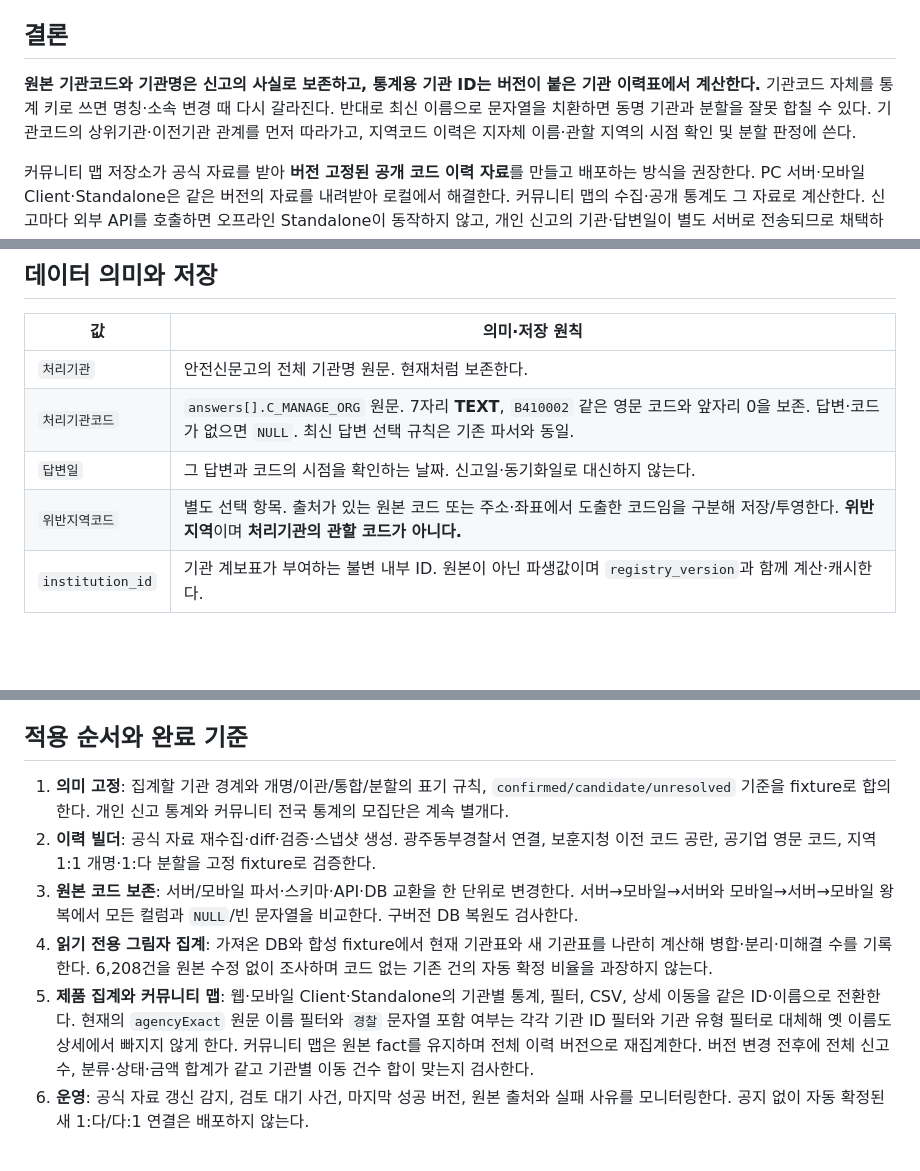
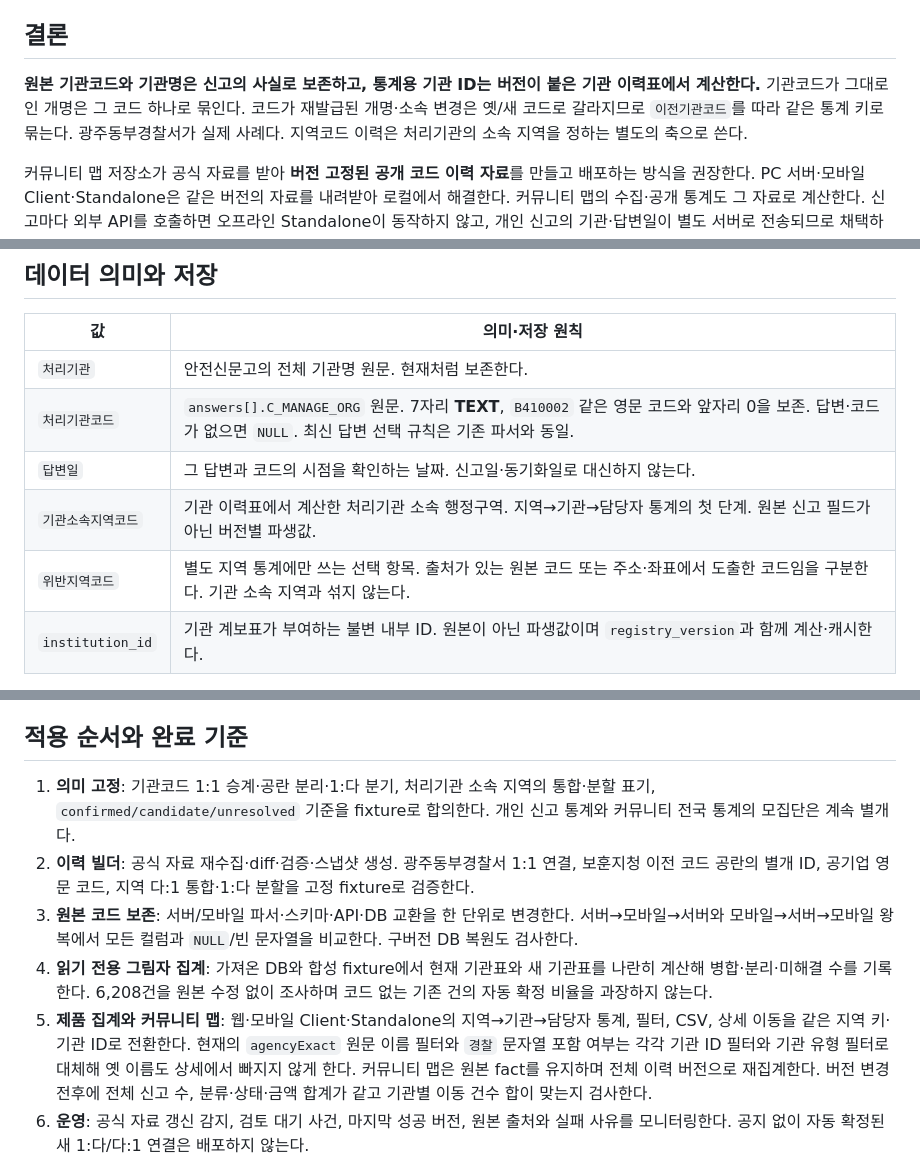
Before and after one commit to Fentanest/safetyreport, a Markdown page: docs/plans/agency-lineage-registry.md, 3 parts joined by grey strips. Rendered like a GitHub page; blank space fills up the shorter version.

Commit message:
docs: clarify agency code succession and region hierarchy

```diff
--- a/docs/plans/agency-lineage-registry.md
+++ b/docs/plans/agency-lineage-registry.md
@@ -4,7 +4,7 @@
 
 ## 결론
 
-**원본 기관코드와 기관명은 신고의 사실로 보존하고, 통계용 기관 ID는 버전이 붙은 기관 이력표에서 계산한다.** 기관코드 자체를 통계 키로 쓰면 명칭·소속 변경 때 다시 갈라진다. 반대로 최신 이름으로 문자열을 치환하면 동명 기관과 분할을 잘못 합칠 수 있다. 기관코드의 상위기관·이전기관 관계를 먼저 따라가고, 지역코드 이력은 지자체 이름·관할 지역의 시점 확인 및 분할 판정에 쓴다.
+**원본 기관코드와 기관명은 신고의 사실로 보존하고, 통계용 기관 ID는 버전이 붙은 기관 이력표에서 계산한다.** 기관코드가 그대로인 개명은 그 코드 하나로 묶인다. 코드가 재발급된 개명·소속 변경은 옛/새 코드로 갈라지므로 `이전기관코드`를 따라 같은 통계 키로 묶는다. 광주동부경찰서가 실제 사례다. 지역코드 이력은 처리기관의 소속 지역을 정하는 별도의 축으로 쓴다.
 
 커뮤니티 맵 저장소가 공식 자료를 받아 **버전 고정된 공개 코드 이력 자료**를 만들고 배포하는 방식을 권장한다. PC 서버·모바일 Client·Standalone은 같은 버전의 자료를 내려받아 로컬에서 해결한다. 커뮤니티 맵의 수집·공개 통계도 그 자료로 계산한다. 신고마다 외부 API를 호출하면 오프라인 Standalone이 동작하지 않고, 개인 신고의 기관·답변일이 별도 서버로 전송되므로 채택하지 않는다. 온라인 `resolve` API는 대조·진단용으로만 둔다.
 
@@ -24,7 +24,8 @@
 | `처리기관` | 안전신문고의 전체 기관명 원문. 현재처럼 보존한다. |
 | `처리기관코드` | `answers[].C_MANAGE_ORG` 원문. 7자리 **TEXT**, `B410002` 같은 영문 코드와 앞자리 0을 보존. 답변·코드가 없으면 `NULL`. 최신 답변 선택 규칙은 기존 파서와 동일. |
 | `답변일` | 그 답변과 코드의 시점을 확인하는 날짜. 신고일·동기화일로 대신하지 않는다. |
-| `위반지역코드` | 별도 선택 항목. 출처가 있는 원본 코드 또는 주소·좌표에서 도출한 코드임을 구분해 저장/투영한다. **위반 지역**이며 **처리기관의 관할 코드가 아니다.** |
+| `기관소속지역코드` | 기관 이력표에서 계산한 처리기관 소속 행정구역. 지역→기관→담당자 통계의 첫 단계. 원본 신고 필드가 아닌 버전별 파생값. |
+| `위반지역코드` | 별도 지역 통계에만 쓰는 선택 항목. 출처가 있는 원본 코드 또는 주소·좌표에서 도출한 코드임을 구분한다. 기관 소속 지역과 섞지 않는다. |
 | `institution_id` | 기관 계보표가 부여하는 불변 내부 ID. 원본이 아닌 파생값이며 `registry_version`과 함께 계산·캐시한다. |
 
 서버는 detail·merge 테이블과 `/api/v1` 응답에 기관코드를 추가하고, 모바일은 `Report`·Standalone 파서·SQLite `reports`·Client 역직렬화에 추가한다. 서버↔모바일 양방향 DB 교환과 구버전 백업 업그레이드는 같은 작업에서 바꾼다. 새 필드의 `NULL`/빈 문자열, 영문 코드, 앞자리 0을 보존하고 전체 컬럼 왕복을 검사한다(`PROJECT_RULES.md` §3-1). 기존 DB는 이름·답변일로 별도 역매칭하되 확정되지 않으면 코드 공란을 유지한다. 원본 `처리기관`을 정규화 이름으로 덮어쓰지 않는다.
@@ -68,11 +81,11 @@
 
 ## 적용 순서와 완료 기준
 
-1. **의미 고정**: 집계할 기관 경계와 개명/이관/통합/분할의 표기 규칙, `confirmed/candidate/unresolved` 기준을 fixture로 합의한다. 개인 신고 통계와 커뮤니티 전국 통계의 모집단은 계속 별개다.
-2. **이력 빌더**: 공식 자료 재수집·diff·검증·스냅샷 생성. 광주동부경찰서 연결, 보훈지청 이전 코드 공란, 공기업 영문 코드, 지역 1:1 개명·1:다 분할을 고정 fixture로 검증한다.
+1. **의미 고정**: 기관코드 1:1 승계·공란 분리·1:다 분기, 처리기관 소속 지역의 통합·분할 표기, `confirmed/candidate/unresolved` 기준을 fixture로 합의한다. 개인 신고 통계와 커뮤니티 전국 통계의 모집단은 계속 별개다.
+2. **이력 빌더**: 공식 자료 재수집·diff·검증·스냅샷 생성. 광주동부경찰서 1:1 연결, 보훈지청 이전 코드 공란의 별개 ID, 공기업 영문 코드, 지역 다:1 통합·1:다 분할을 고정 fixture로 검증한다.
 3. **원본 코드 보존**: 서버/모바일 파서·스키마·API·DB 교환을 한 단위로 변경한다. 서버→모바일→서버와 모바일→서버→모바일 왕복에서 모든 컬럼과 `NULL`/빈 문자열을 비교한다. 구버전 DB 복원도 검사한다.
 4. **읽기 전용 그림자 집계**: 가져온 DB와 합성 fixture에서 현재 기관표와 새 기관표를 나란히 계산해 병합·분리·미해결 수를 기록한다. 6,208건을 원본 수정 없이 조사하며 코드 없는 기존 건의 자동 확정 비율을 과장하지 않는다.
-5. **제품 집계와 커뮤니티 맵**: 웹·모바일 Client·Standalone의 기관별 통계, 필터, CSV, 상세 이동을 같은 ID·이름으로 전환한다. 현재의 `agencyExact` 원문 이름 필터와 `경찰` 문자열 포함 여부는 각각 기관 ID 필터와 기관 유형 필터로 대체해 옛 이름도 상세에서 빠지지 않게 한다. 커뮤니티 맵은 원본 fact를 유지하며 전체 이력 버전으로 재집계한다. 버전 변경 전후에 전체 신고 수, 분류·상태·금액 합계가 같고 기관별 이동 건수 합이 맞는지 검사한다.
+5. **제품 집계와 커뮤니티 맵**: 웹·모바일 Client·Standalone의 지역→기관→담당자 통계, 필터, CSV, 상세 이동을 같은 지역 키·기관 ID로 전환한다. 현재의 `agencyExact` 원문 이름 필터와 `경찰` 문자열 포함 여부는 각각 기관 ID 필터와 기관 유형 필터로 대체해 옛 이름도 상세에서 빠지지 않게 한다. 커뮤니티 맵은 원본 fact를 유지하며 전체 이력 버전으로 재집계한다. 버전 변경 전후에 전체 신고 수, 분류·상태·금액 합계가 같고 기관별 이동 건수 합이 맞는지 검사한다.
 6. **운영**: 공식 자료 갱신 감지, 검토 대기 사건, 마지막 성공 버전, 원본 출처와 실패 사유를 모니터링한다. 공지 없이 자동 확정된 새 1:다/다:1 연결은 배포하지 않는다.
 
 완료 판정에는 서버/모바일 동일 입력→동일 `institution_id`·표시 이름·상태의 공용 벡터, 오프라인 버전 고정, DB 양방향 왕복, 커뮤니티 맵 기존/새 업로드 호환과 재집계, 웹·모바일 표/필터/드릴다운의 동일 합계를 포함한다. 구현 전 계획 문서이므로 이 검증들은 아직 실행되지 않았다.
```
Also changed, not shown: other parts of docs/plans/agency-lineage-registry.md (+23 -11 lines), CHANGELOG.md (+1 -0 lines), docs/plans/agency-normalization-code-history.md (+4 -4 lines).
